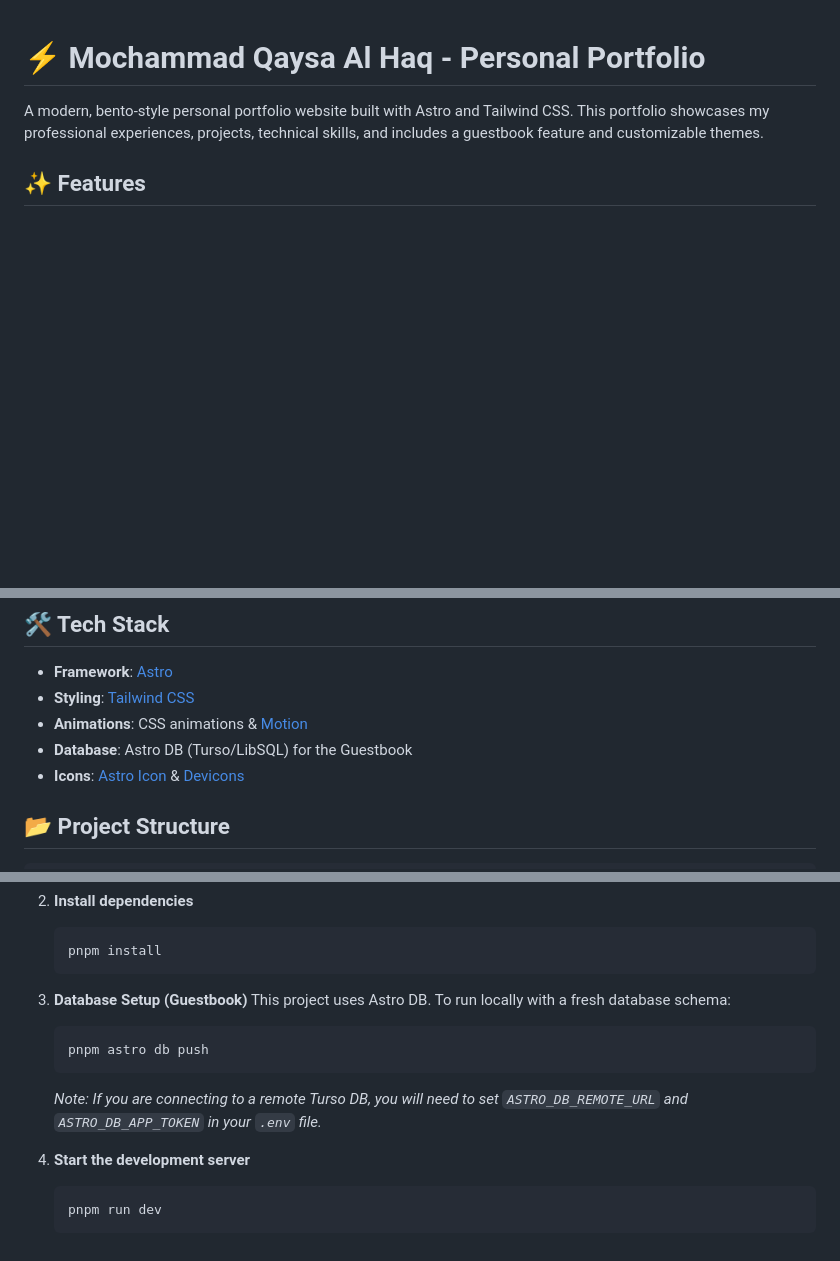
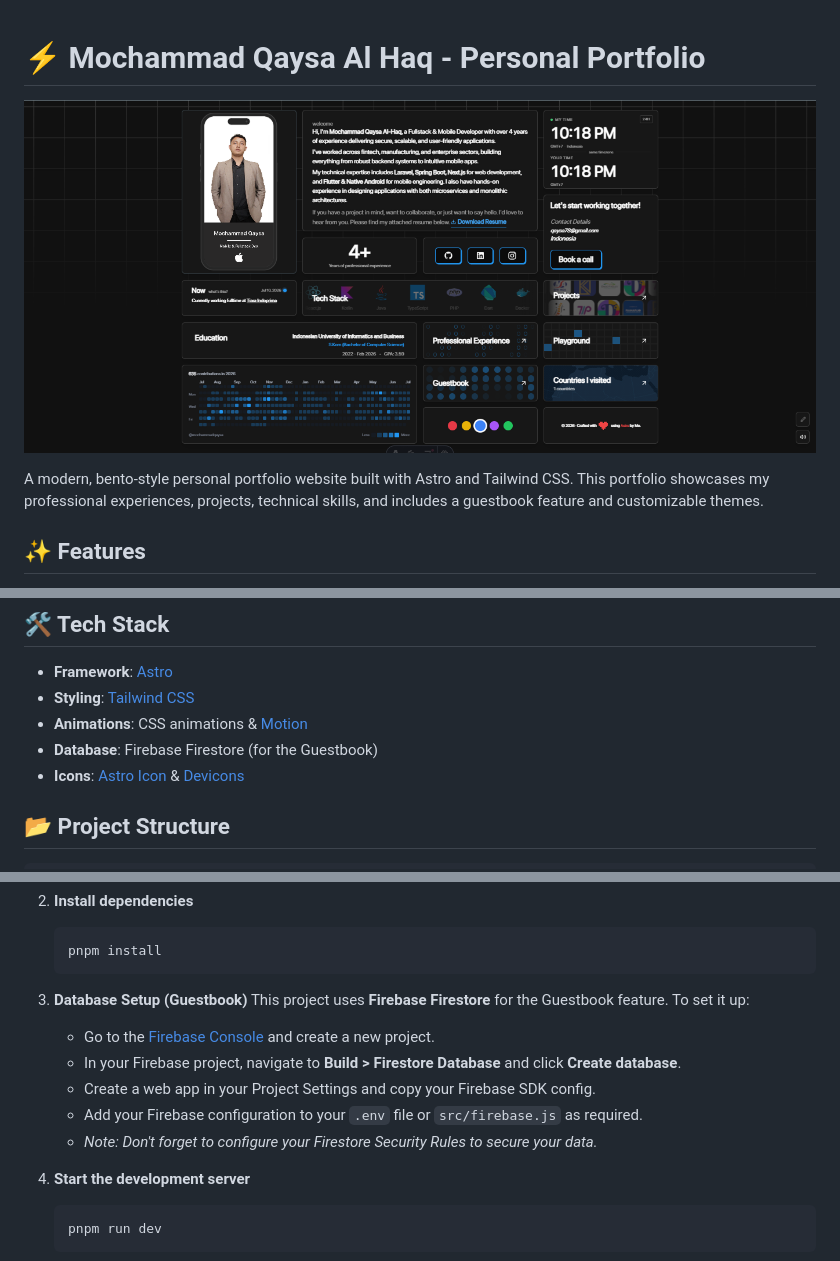
Before and after one commit to mochammadqaysa/mochammadqaysa.github.io, a Markdown page: README.md, 3 parts joined by grey strips. GitHub-like rendering; blank space fills up the shorter version.

Commit message:
[UPDATE] update readme

````diff
--- a/README.md
+++ b/README.md
@@ -1,4 +1,6 @@
 # ⚡️ Mochammad Qaysa Al Haq - Personal Portfolio
+
+![Preview](https://raw.githubusercontent.com/mochammadqaysa/mochammadqaysa.github.io/main/public/preview.png)
 
 A modern, bento-style personal portfolio website built with Astro and Tailwind CSS.
 This portfolio showcases my professional experiences, projects, technical skills, and includes a guestbook feature and customizable themes.
@@ -18,7 +20,7 @@ This portfolio showcases my professional experiences, projects, technical skills
 - **Framework**: [Astro](https://astro.build/)
 - **Styling**: [Tailwind CSS](https://tailwindcss.com/)
 - **Animations**: CSS animations & [Motion](https://motion.dev/)
-- **Database**: Astro DB (Turso/LibSQL) for the Guestbook
+- **Database**: Firebase Firestore (for the Guestbook)
 - **Icons**: [Astro Icon](https://www.astroicon.dev/) & [Devicons](https://devicon.dev/)
 
 ## 📂 Project Structure
@@ -55,11 +57,12 @@ This portfolio showcases my professional experiences, projects, technical skills
    ```
 
 3. **Database Setup (Guestbook)**
-   This project uses Astro DB. To run locally with a fresh database schema:
-   ```bash
-   pnpm astro db push
-   ```
-   *Note: If you are connecting to a remote Turso DB, you will need to set `ASTRO_DB_REMOTE_URL` and `ASTRO_DB_APP_TOKEN` in your `.env` file.*
+   This project uses **Firebase Firestore** for the Guestbook feature. To set it up:
+   - Go to the [Firebase Console](https://console.firebase.google.com/) and create a new project.
+   - In your Firebase project, navigate to **Build > Firestore Database** and click **Create database**.
+   - Create a web app in your Project Settings and copy your Firebase SDK config.
+   - Add your Firebase configuration to your `.env` file or `src/firebase.js` as required.
+   - *Note: Don't forget to configure your Firestore Security Rules to secure your data.*
 
 4. **Start the development server**
    ```bash
````
